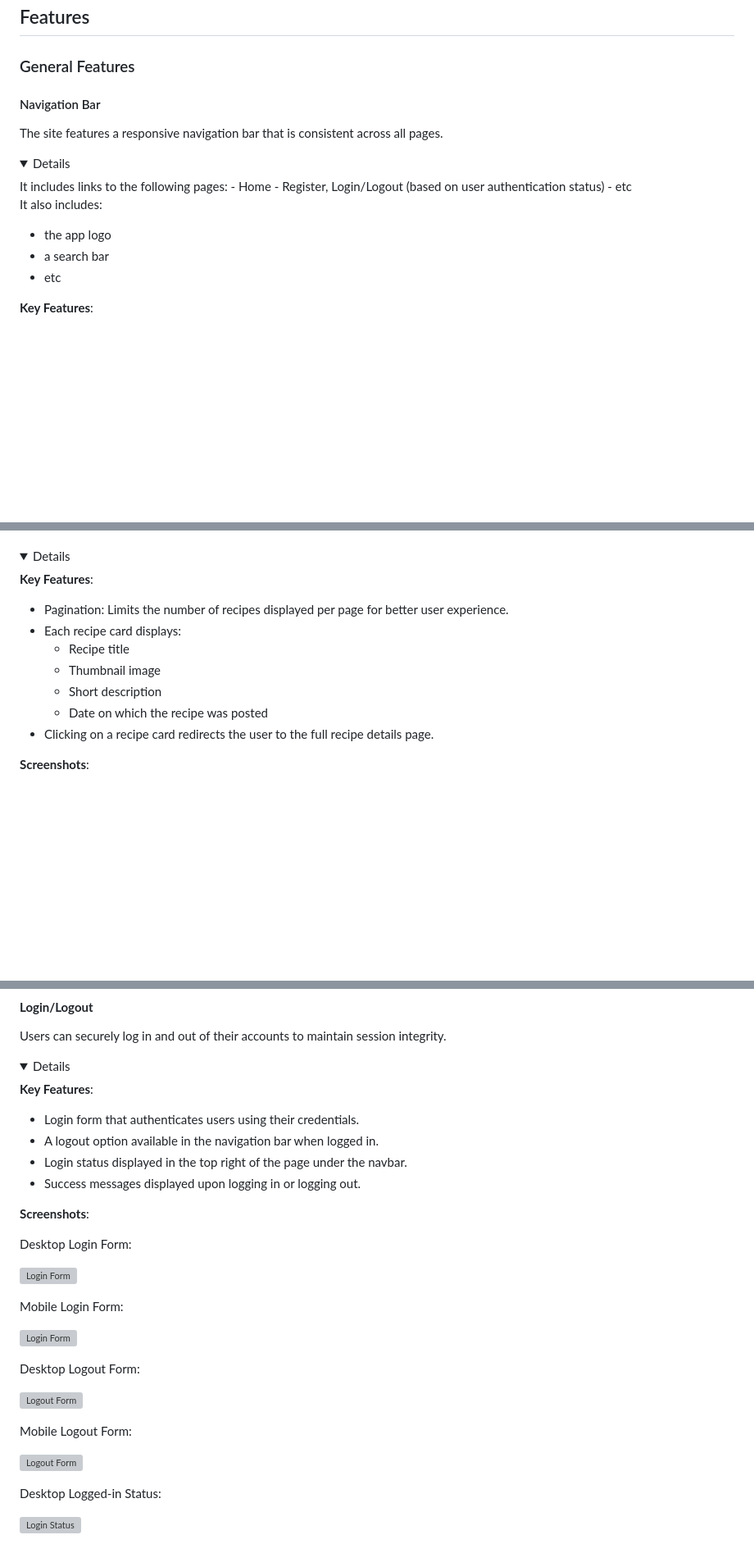
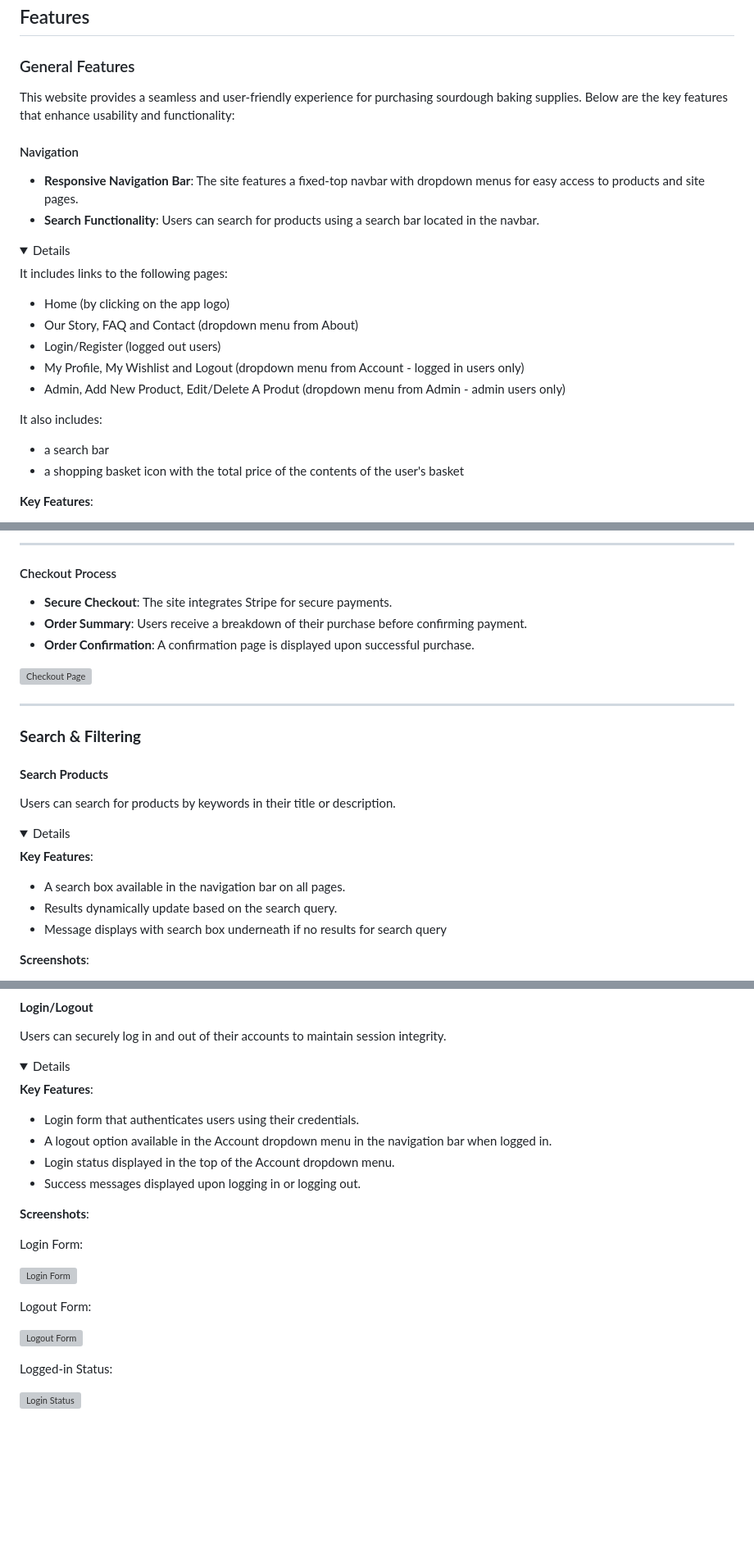
Before and after one commit to EJFleet/pp5-flour-and-ferment, a Markdown page: README.md, 3 parts joined by grey strips. Shown at 82% size. Rendered like a GitHub page; folded sections open; blank space fills up the shorter version; grey boxes are pictures that could not be loaded.

```diff
--- a/README.md
+++ b/README.md
@@ -290,21 +290,27 @@ The colour scheme was chosen to give a fresh, clean look to the app that does no
 
 ### General Features
 
-#### Navigation Bar
+This website provides a seamless and user-friendly experience for purchasing sourdough baking supplies. Below are the key features that enhance usability and functionality:
 
-The site features a responsive navigation bar that is consistent across all pages.
+#### Navigation
+
+- **Responsive Navigation Bar**: The site features a fixed-top navbar with dropdown menus for easy access to products and site pages.
+- **Search Functionality**: Users can search for products using a search bar located in the navbar.
+
 <details>
 
 <summary> Details </summary>
+
 It includes links to the following pages:
-- Home
-- Register, Login/Logout (based on user authentication status)
-- etc
+- Home (by clicking on the app logo)
+- Our Story, FAQ and Contact (dropdown menu from About)
+- Login/Register (logged out users)
+- My Profile, My Wishlist and Logout (dropdown menu from Account - logged in users only)
+- Admin, Add New Product, Edit/Delete A Produt (dropdown menu from Admin - admin users only)
 
 It also includes:
-- the app logo
 - a search bar
-- etc
+- a shopping basket icon with the total price of the contents of the user's basket
 
 **Key Features**:
 - Fixed to the top of the screen in all views to allow for easy navigation.
@@ -352,16 +426,28 @@ The recipe list view displays all available recipes in a paginated format. Users
+---
+
+#### Checkout Process
+- **Secure Checkout**: The site integrates Stripe for secure payments.
+- **Order Summary**: Users receive a breakdown of their purchase before confirming payment.
+- **Order Confirmation**: A confirmation page is displayed upon successful purchase.
+
+
+![Checkout Page]()
+
+---
+
+### **Search & Filtering**
+
+#### **Search Products**
+Users can search for products by keywords in their title or description.
 
 <details>
 
 <summary> Details </summary>
 
 **Key Features**:
-- Pagination: Limits the number of recipes displayed per page for better user experience.
-- Each recipe card displays:
-  - Recipe title
-  - Thumbnail image
-  - Short description
-  - Date on which the recipe was posted
-- Clicking on a recipe card redirects the user to the full recipe details page.
+- A search box available in the navigation bar on all pages.
+- Results dynamically update based on the search query.
+- Message displays with search box underneath if no results for search query
 
 **Screenshots**:
 
@@ -511,29 +504,21 @@ Users can securely log in and out of their accounts to maintain session integrit
 **Key Features**:
 
 - Login form that authenticates users using their credentials.
-- A logout option available in the navigation bar when logged in.
-- Login status displayed in the top right of the page under the navbar.
+- A logout option available in the Account dropdown menu in the navigation bar when logged in.
+- Login status displayed in the top of the Account dropdown menu.
 - Success messages displayed upon logging in or logging out.
 
 
 **Screenshots**:
 
-Desktop Login Form:
+Login Form:
 
 ![Login Form](docs/images/features/user-accounts/accounts-desktop-sign-in-form.png)
 
-Mobile Login Form:
-
-![Login Form](docs/images/features/user-accounts/accounts-mobile-sign-in-form.png)
-
-Desktop Logout Form:
+Logout Form:
 
 ![Logout Form](docs/images/features/user-accounts/accounts-desktop-sign-out.png)
 
-Mobile Logout Form:
-
-![Logout Form](docs/images/features/user-accounts/accounts-mobile-sign-out.png)
-
-Desktop Logged-in Status:
+Logged-in Status:
 
 ![Login Status](docs/images/features/user-accounts/accounts-desktop-logged-in.png)
```
Also changed, not shown: other parts of README.md (+203 -163 lines).
